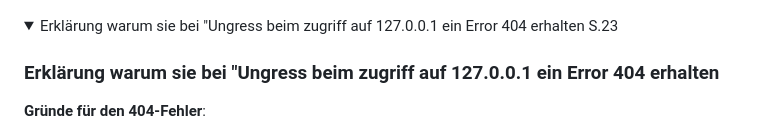
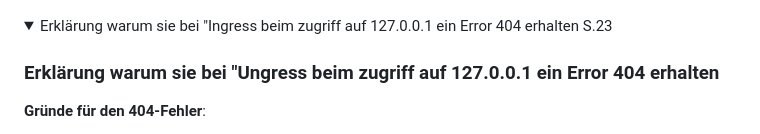
Before and after one commit to Tambinos/M347, a Markdown page: README.md, the part around the change. GitHub-like rendering; folded sections open.

```diff
--- a/README.md
+++ b/README.md
@@ -389,7 +389,7 @@ Portainer
 </details>
 
 <details>
-<summary>Erklärung warum sie bei "Ungress beim zugriff auf 127.0.0.1 ein Error 404 erhalten S.23</summary>
+<summary>Erklärung warum sie bei "Ingress beim zugriff auf 127.0.0.1 ein Error 404 erhalten S.23</summary>
 <h3>Erklärung warum sie bei "Ungress beim zugriff auf 127.0.0.1 ein Error 404 erhalten</h3>
 
 **Gründe für den 404-Fehler**:
```
